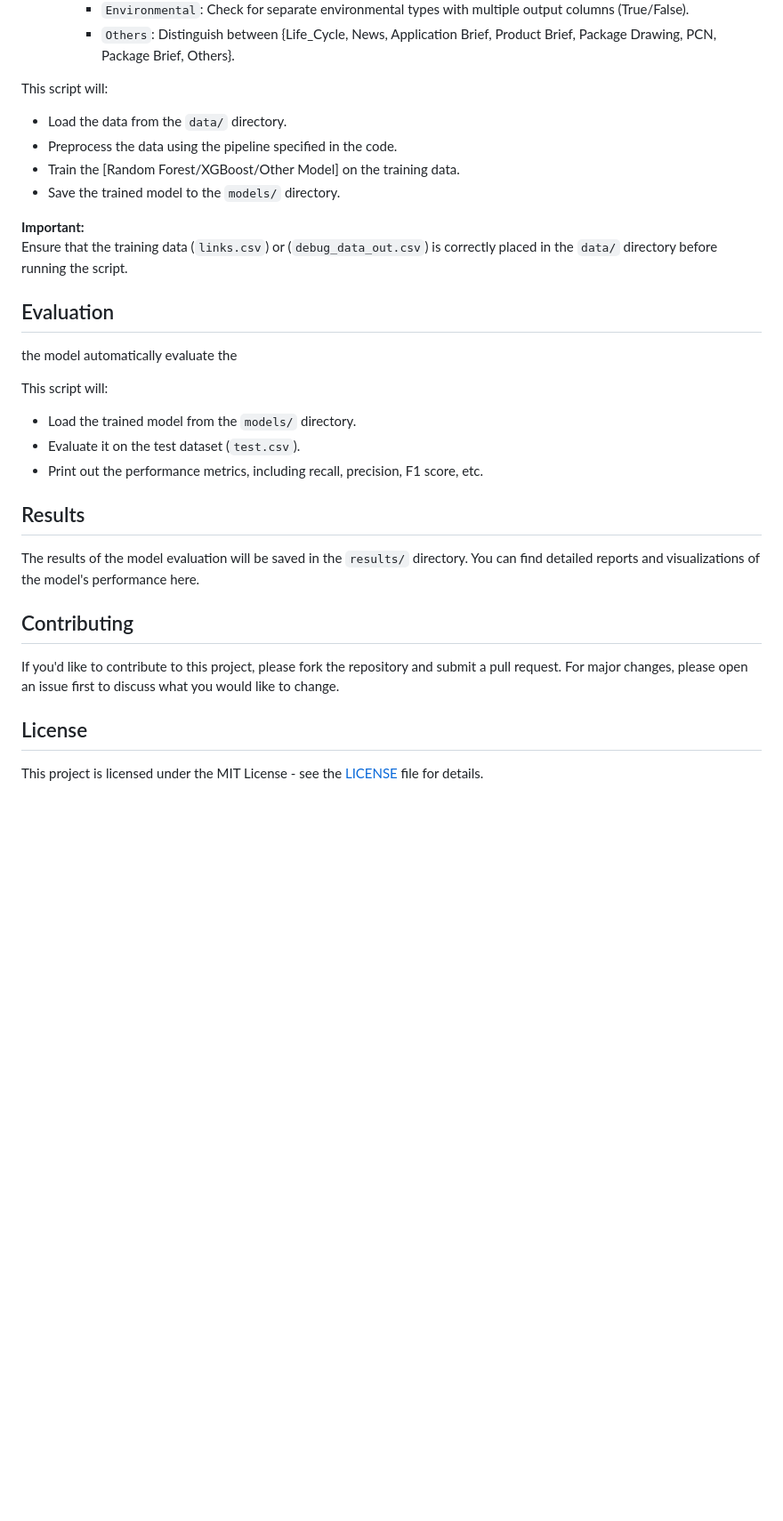
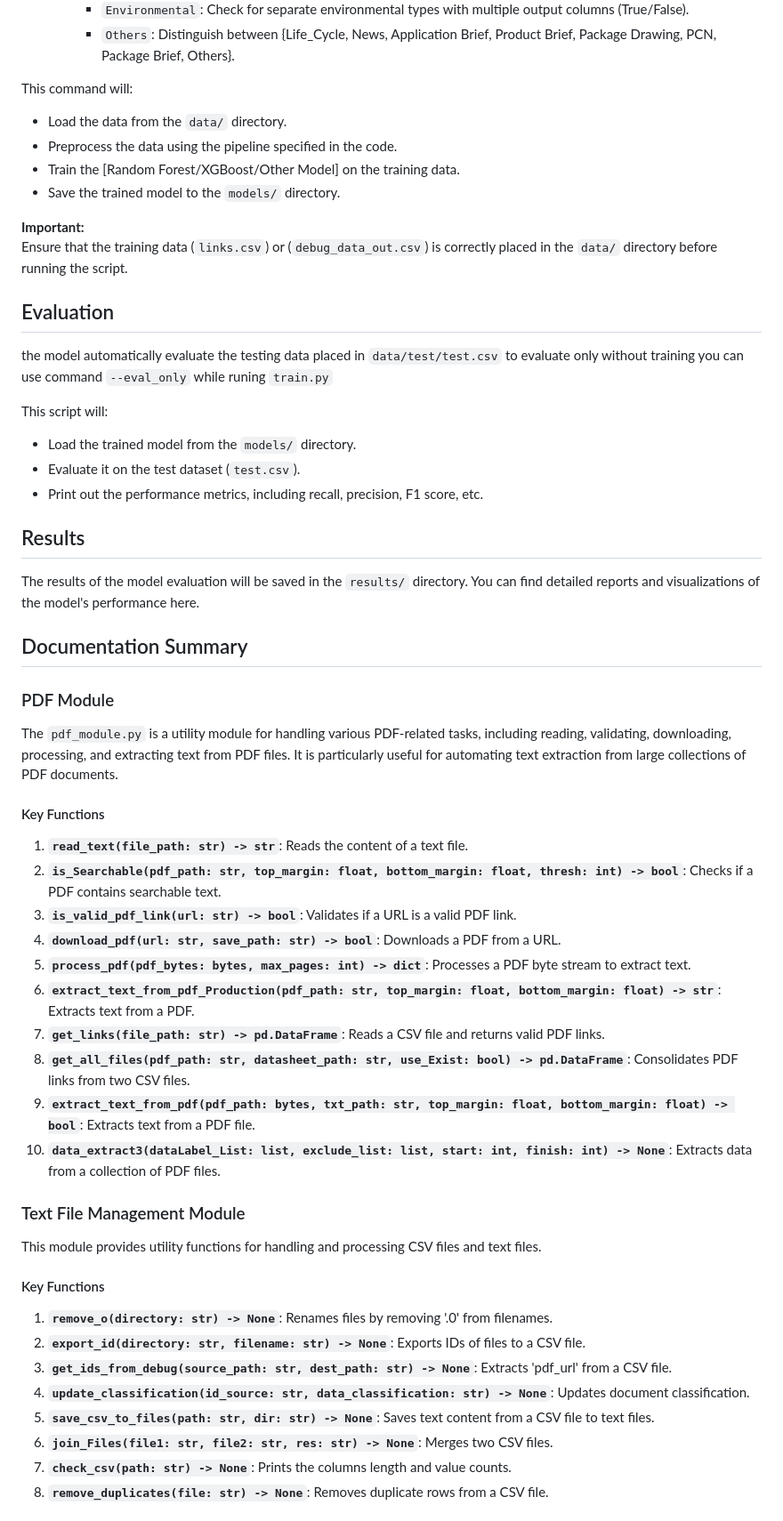
Before and after one commit to mostafaAsala/PDF-Classification, a Markdown page: README.md, the part around the change printed below. Shown: that part at 89% size. GitHub-like rendering; blank space fills up the shorter version.

```diff
--- a/README.md
+++ b/README.md
@@ -126,7 +126,7 @@ python train.py --no_eval_only --load_split --Preload_text --sampling=1 --type=o
     - `Others`: Distinguish between {Life_Cycle, News, Application Brief, Product Brief, Package Drawing, PCN, Package Brief, Others}.
 
 
-This script will:
+This command will:
 - Load the data from the `data/` directory.
 - Preprocess the data using the pipeline specified in the code.
 - Train the [Random Forest/XGBoost/Other Model] on the training data.
@@ -136,7 +136,8 @@ This script will:
 Ensure that the training data (`links.csv`) or (`debug_data_out.csv`) is correctly placed in the `data/` directory before running the script.
 
 ## Evaluation
-the model automatically evaluate the
+the model automatically evaluate the testing data placed in `data/test/test.csv`
+to evaluate only without training you can use command `--eval_only` while runing `train.py`
 
 This script will:
 - Load the trained model from the `models/` directory.
@@ -146,8 +147,40 @@ This script will:
 ## Results
 The results of the model evaluation will be saved in the `results/` directory. You can find detailed reports and visualizations of the model's performance here.
 
-## Contributing
-If you'd like to contribute to this project, please fork the repository and submit a pull request. For major changes, please open an issue first to discuss what you would like to change.
 
-## License
-This project is licensed under the MIT License - see the [LICENSE](LICENSE) file for details.
+
+## Documentation Summary
+
+
+### PDF Module
+
+The `pdf_module.py` is a utility module for handling various PDF-related tasks, including reading, validating, downloading, processing, and extracting text from PDF files. It is particularly useful for automating text extraction from large collections of PDF documents.
+
+#### Key Functions
+
+1. **`read_text(file_path: str) -> str`**: Reads the content of a text file.
+2. **`is_Searchable(pdf_path: str, top_margin: float, bottom_margin: float, thresh: int) -> bool`**: Checks if a PDF contains searchable text.
+3. **`is_valid_pdf_link(url: str) -> bool`**: Validates if a URL is a valid PDF link.
+4. **`download_pdf(url: str, save_path: str) -> bool`**: Downloads a PDF from a URL.
+5. **`process_pdf(pdf_bytes: bytes, max_pages: int) -> dict`**: Processes a PDF byte stream to extract text.
+6. **`extract_text_from_pdf_Production(pdf_path: str, top_margin: float, bottom_margin: float) -> str`**: Extracts text from a PDF.
+7. **`get_links(file_path: str) -> pd.DataFrame`**: Reads a CSV file and returns valid PDF links.
+8. **`get_all_files(pdf_path: str, datasheet_path: str, use_Exist: bool) -> pd.DataFrame`**: Consolidates PDF links from two CSV files.
+9. **`extract_text_from_pdf(pdf_path: bytes, txt_path: str, top_margin: float, bottom_margin: float) -> bool`**: Extracts text from a PDF file.
+10. **`data_extract3(dataLabel_List: list, exclude_list: list, start: int, finish: int) -> None`**: Extracts data from a collection of PDF files.
+
+### Text File Management Module
+
+This module provides utility functions for handling and processing CSV files and text files.
+
+#### Key Functions
+
+1. **`remove_o(directory: str) -> None`**: Renames files by removing '.0' from filenames.
+2. **`export_id(directory: str, filename: str) -> None`**: Exports IDs of files to a CSV file.
+3. **`get_ids_from_debug(source_path: str, dest_path: str) -> None`**: Extracts 'pdf_url' from a CSV file.
+4. **`update_classification(id_source: str, data_classification: str) -> None`**: Updates document classification.
+5. **`save_csv_to_files(path: str, dir: str) -> None`**: Saves text content from a CSV file to text files.
+6. **`join_Files(file1: str, file2: str, res: str) -> None`**: Merges two CSV files.
+7. **`check_csv(path: str) -> None`**: Prints the columns length and value counts.
+8. **`remove_duplicates(file: str) -> None`**: Removes duplicate rows from a CSV file.
+
```
Also changed, not shown: other parts of README.md (+67 -2 lines).
